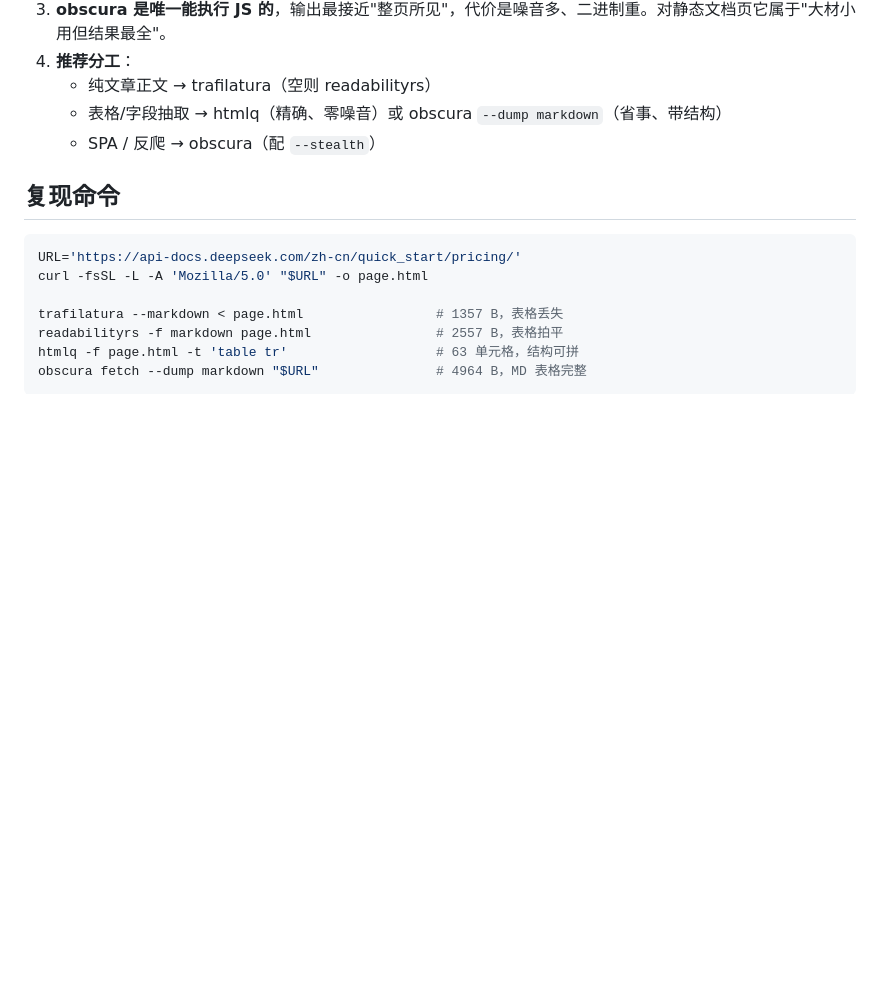
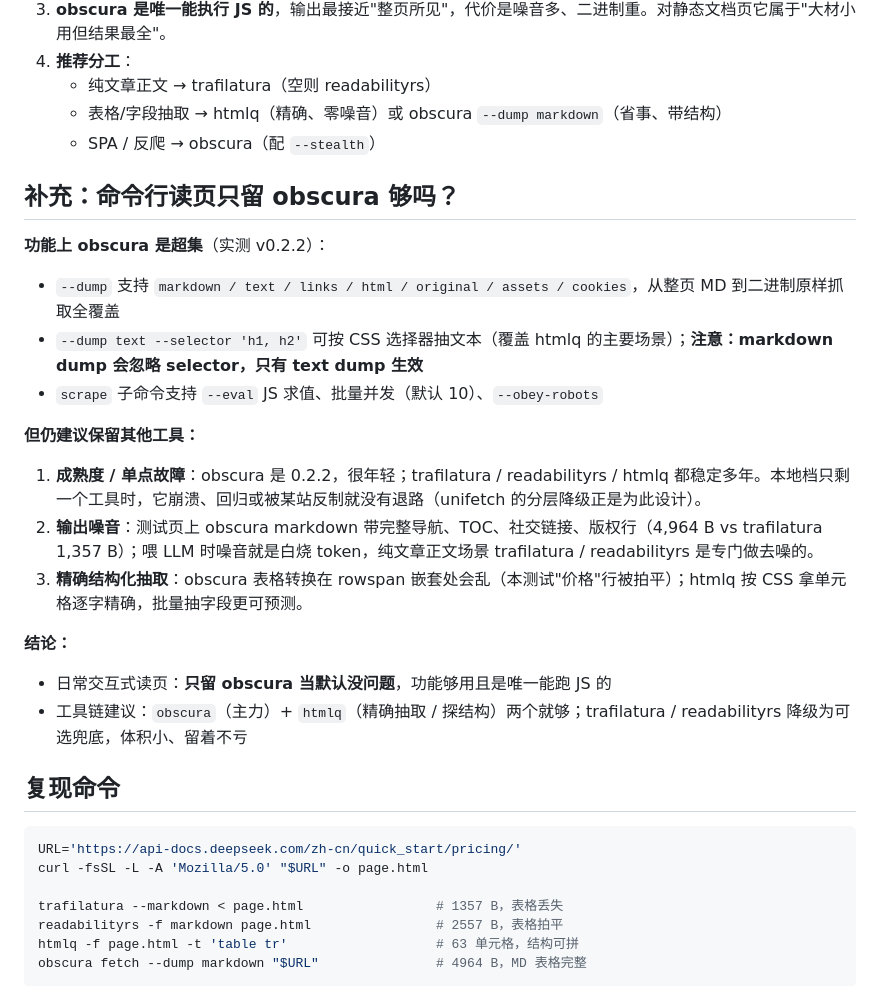
Before and after one commit to iintothewind/swan-post, a Markdown page: source/_posts/2026-09-13-7b839987ca2a2dd8b636c8f4aeba51f9.md, the part around one of its changes. GitHub-like rendering; blank space fills up the shorter version.

Commit message:
updated posts

````diff
--- a/source/_posts/2026-09-13-7b839987ca2a2dd8b636c8f4aeba51f9.md
+++ b/source/_posts/2026-09-13-7b839987ca2a2dd8b636c8f4aeba51f9.md
@@ -82,6 +79,25 @@ gist_id: 7b839987ca2a2dd8b636c8f4aeba51f9
    - 表格/字段抽取 → htmlq（精确、零噪音）或 obscura `--dump markdown`（省事、带结构）
    - SPA / 反爬 → obscura（配 `--stealth`）
 
+## 补充：命令行读页只留 obscura 够吗？
+
+**功能上 obscura 是超集**（实测 v0.2.2）：
+
+- `--dump` 支持 `markdown / text / links / html / original / assets / cookies`，从整页 MD 到二进制原样抓取全覆盖
+- `--dump text --selector 'h1, h2'` 可按 CSS 选择器抽文本（覆盖 htmlq 的主要场景）；**注意：markdown dump 会忽略 selector，只有 text dump 生效**
+- `scrape` 子命令支持 `--eval` JS 求值、批量并发（默认 10）、`--obey-robots`
+
+**但仍建议保留其他工具：**
+
+1. **成熟度 / 单点故障**：obscura 是 0.2.2，很年轻；trafilatura / readabilityrs / htmlq 都稳定多年。本地档只剩一个工具时，它崩溃、回归或被某站反制就没有退路（unifetch 的分层降级正是为此设计）。
+2. **输出噪音**：测试页上 obscura markdown 带完整导航、TOC、社交链接、版权行（4,964 B vs trafilatura 1,357 B）；喂 LLM 时噪音就是白烧 token，纯文章正文场景 trafilatura / readabilityrs 是专门做去噪的。
+3. **精确结构化抽取**：obscura 表格转换在 rowspan 嵌套处会乱（本测试"价格"行被拍平）；htmlq 按 CSS 拿单元格逐字精确，批量抽字段更可预测。
+
+**结论：**
+
+- 日常交互式读页：**只留 obscura 当默认没问题**，功能够用且是唯一能跑 JS 的
+- 工具链建议：`obscura`（主力）+ `htmlq`（精确抽取 / 探结构）两个就够；trafilatura / readabilityrs 降级为可选兜底，体积小、留着不亏
+
 ## 复现命令
 
 ```bash
````
Also changed, not shown: other parts of source/_posts/2026-09-13-7b839987ca2a2dd8b636c8f4aeba51f9.md (+1 -4 lines).
